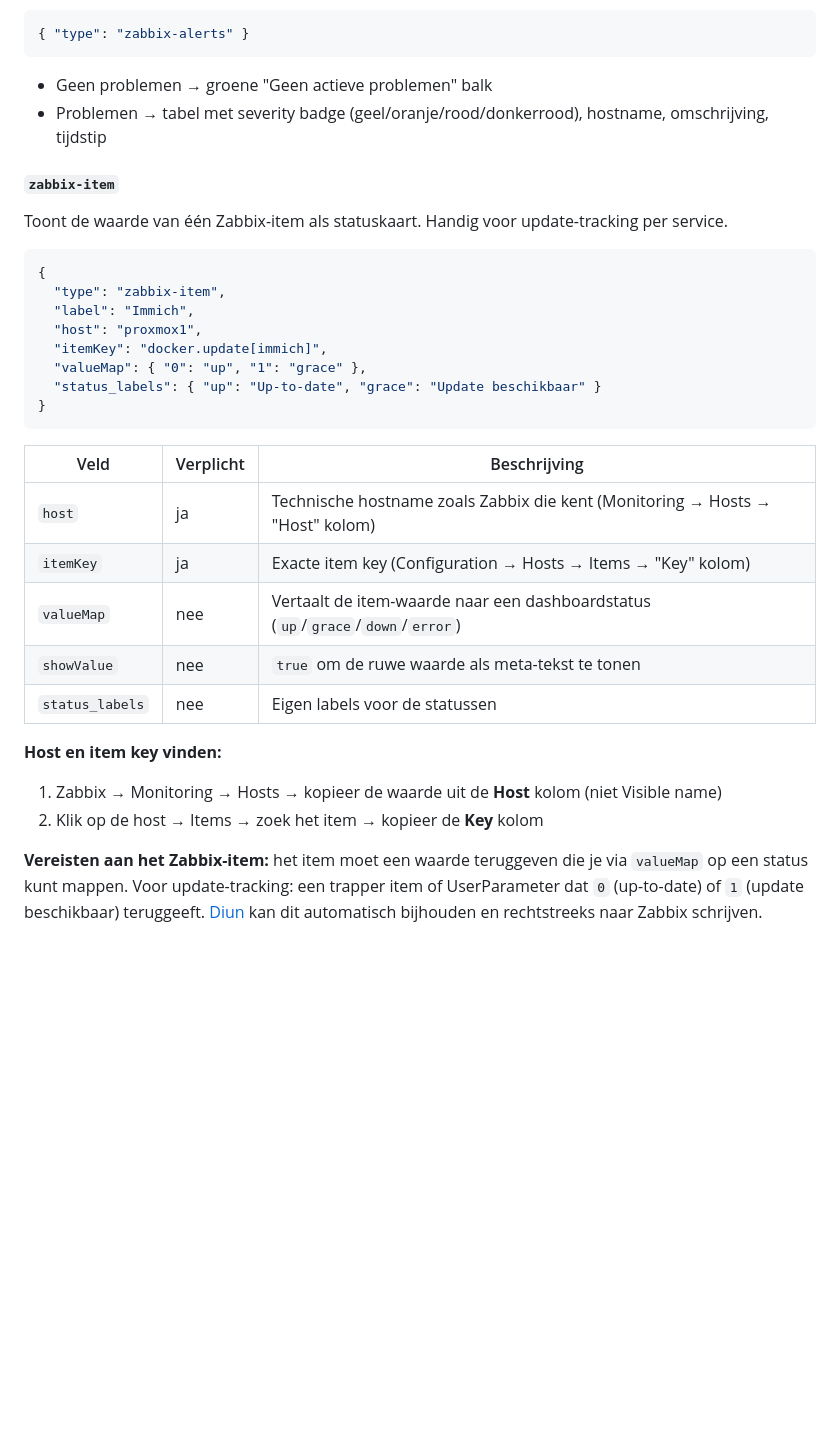
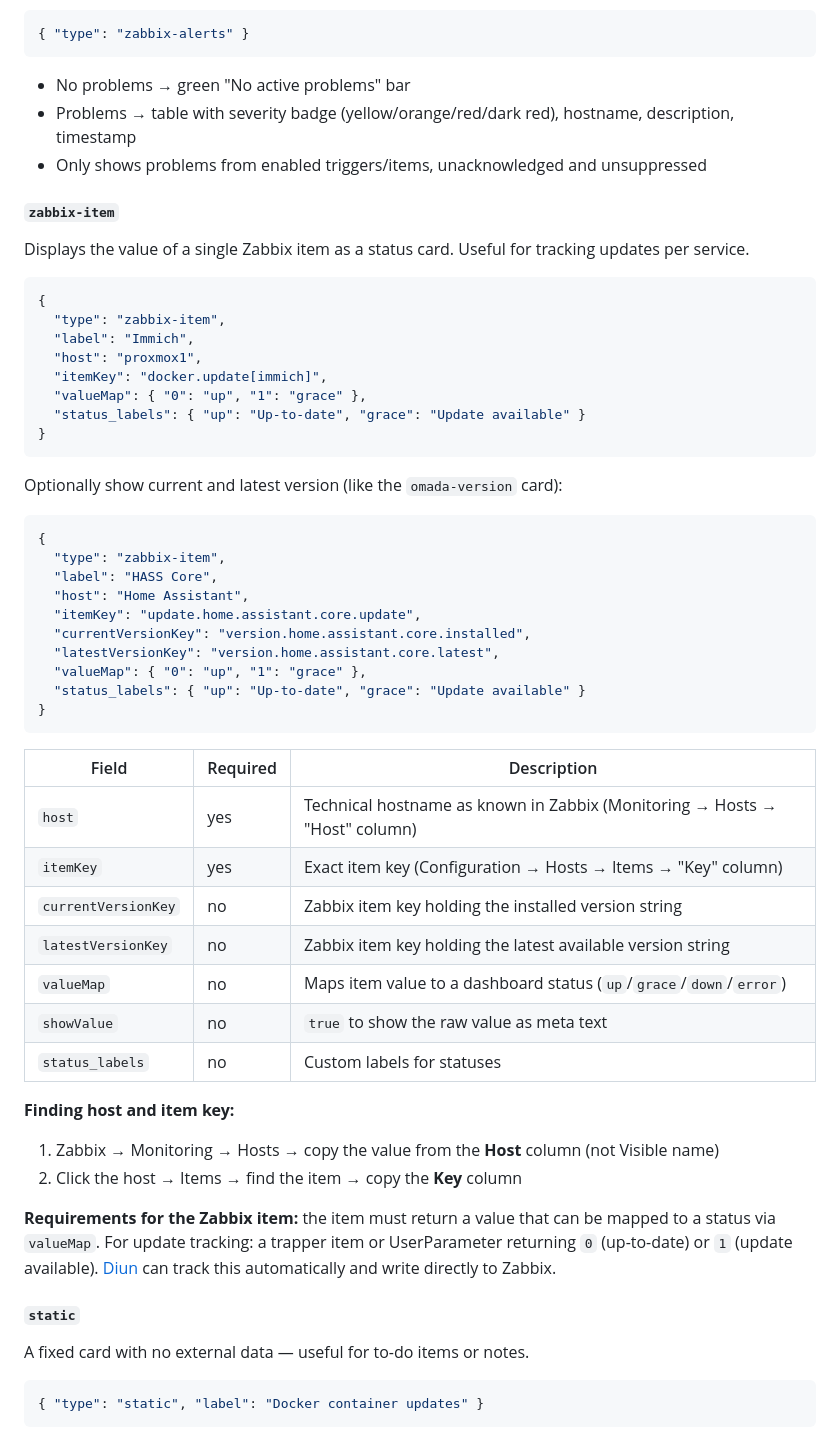
Before and after one commit to bmaster001/infra-dashboard, a Markdown page: README.md, the part around one of its changes. GitHub-like rendering; blank space fills up the shorter version.

Commit message:
Translate README to English, add missing item type documentation

````diff
--- a/README.md
+++ b/README.md
@@ -80,12 +87,13 @@ Toont actieve Zabbix-problemen (severities Warning t/m Disaster). Eén item per
 { "type": "zabbix-alerts" }
 ```
 
-- Geen problemen → groene "Geen actieve problemen" balk
-- Problemen → tabel met severity badge (geel/oranje/rood/donkerrood), hostname, omschrijving, tijdstip
+- No problems → green "No active problems" bar
+- Problems → table with severity badge (yellow/orange/red/dark red), hostname, description, timestamp
+- Only shows problems from enabled triggers/items, unacknowledged and unsuppressed
 
 #### `zabbix-item`
 
-Toont de waarde van één Zabbix-item als statuskaart. Handig voor update-tracking per service.
+Displays the value of a single Zabbix item as a status card. Useful for tracking updates per service.
 
 ```json
 {
@@ -94,20 +102,45 @@ Toont de waarde van één Zabbix-item als statuskaart. Handig voor update-tracki
   "host": "proxmox1",
   "itemKey": "docker.update[immich]",
   "valueMap": { "0": "up", "1": "grace" },
-  "status_labels": { "up": "Up-to-date", "grace": "Update beschikbaar" }
+  "status_labels": { "up": "Up-to-date", "grace": "Update available" }
 }
 ```
 
-| Veld | Verplicht | Beschrijving |
-|------|-----------|-------------|
-| `host` | ja | Technische hostname zoals Zabbix die kent (Monitoring → Hosts → "Host" kolom) |
-| `itemKey` | ja | Exacte item key (Configuration → Hosts → Items → "Key" kolom) |
-| `valueMap` | nee | Vertaalt de item-waarde naar een dashboardstatus (`up`/`grace`/`down`/`error`) |
-| `showValue` | nee | `true` om de ruwe waarde als meta-tekst te tonen |
-| `status_labels` | nee | Eigen labels voor de statussen |
+Optionally show current and latest version (like the `omada-version` card):
 
-**Host en item key vinden:**
-1. Zabbix → Monitoring → Hosts → kopieer de waarde uit de **Host** kolom (niet Visible name)
-2. Klik op de host → Items → zoek het item → kopieer de **Key** kolom
+```json
+{
+  "type": "zabbix-item",
+  "label": "HASS Core",
+  "host": "Home Assistant",
+  "itemKey": "update.home.assistant.core.update",
+  "currentVersionKey": "version.home.assistant.core.installed",
+  "latestVersionKey": "version.home.assistant.core.latest",
+  "valueMap": { "0": "up", "1": "grace" },
+  "status_labels": { "up": "Up-to-date", "grace": "Update available" }
+}
+```
 
-**Vereisten aan het Zabbix-item:** het item moet een waarde teruggeven die je via `valueMap` op een status kunt mappen. Voor update-tracking: een trapper item of UserParameter dat `0` (up-to-date) of `1` (update beschikbaar) teruggeeft. [Diun](https://crazymax.dev/diun/) kan dit automatisch bijhouden en rechtstreeks naar Zabbix schrijven.
+| Field | Required | Description |
+|-------|----------|-------------|
+| `host` | yes | Technical hostname as known in Zabbix (Monitoring → Hosts → "Host" column) |
+| `itemKey` | yes | Exact item key (Configuration → Hosts → Items → "Key" column) |
+| `currentVersionKey` | no | Zabbix item key holding the installed version string |
+| `latestVersionKey` | no | Zabbix item key holding the latest available version string |
+| `valueMap` | no | Maps item value to a dashboard status (`up`/`grace`/`down`/`error`) |
+| `showValue` | no | `true` to show the raw value as meta text |
+| `status_labels` | no | Custom labels for statuses |
+
+**Finding host and item key:**
+1. Zabbix → Monitoring → Hosts → copy the value from the **Host** column (not Visible name)
+2. Click the host → Items → find the item → copy the **Key** column
+
+**Requirements for the Zabbix item:** the item must return a value that can be mapped to a status via `valueMap`. For update tracking: a trapper item or UserParameter returning `0` (up-to-date) or `1` (update available). [Diun](https://crazymax.dev/diun/) can track this automatically and write directly to Zabbix.
+
+#### `static`
+
+A fixed card with no external data — useful for to-do items or notes.
+
+```json
+{ "type": "static", "label": "Docker container updates" }
+```
````
Also changed, not shown: other parts of README.md (+25 -18 lines).
